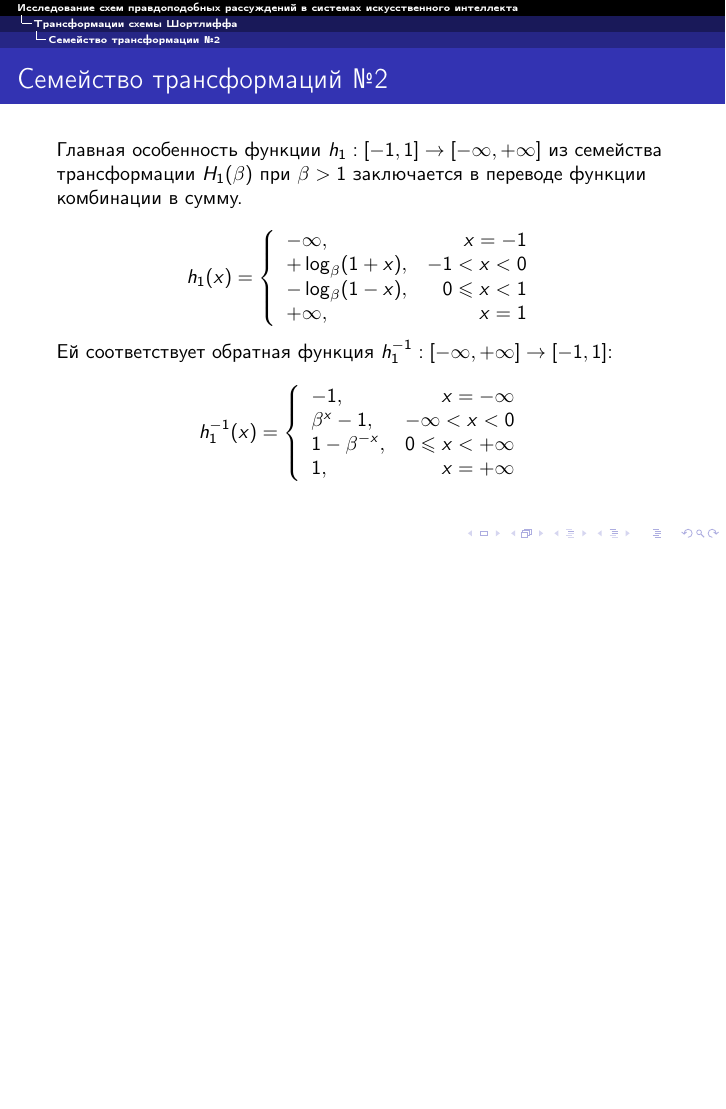
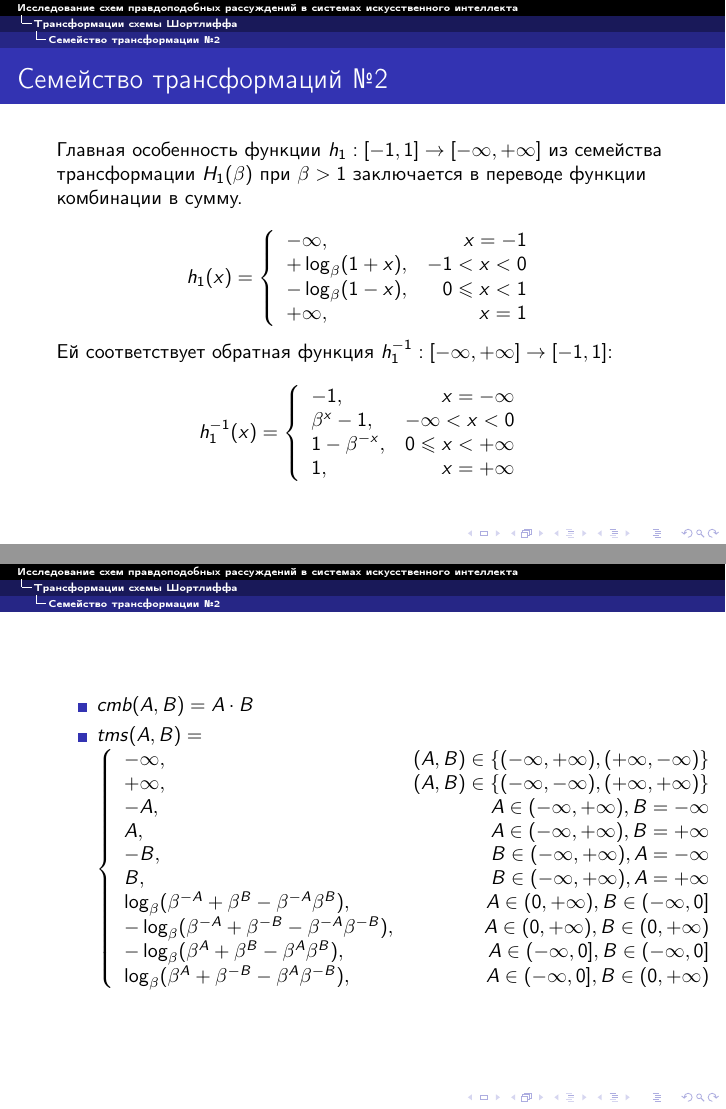
Before and after one commit to iuriilutsenko/04.2016-specsem-presentation, LaTeX slides (present.tex): page 10 of 20 before the commit and pages 10 and 11 of 21 after it, the two joined at a grey line, the shorter picture padded with empty space. Compiled offline with pdfLaTeX.

Commit message:
add tms for tf2

```diff
--- a/present.tex
+++ b/present.tex
@@ -221,6 +221,28 @@ h_1^{-1}(x)=\left\{
 \]
 \end{frame}
 
+\begin{frame}
+  \begin{itemize}
+    \item{$cmb(A, B) = A \cdot B$}
+    \item{$tms(A, B) =
+      \left\{
+      \begin{array}{lr}
+        -\infty,& (A, B) \in \{(-\infty, +\infty), (+\infty, -\infty)\} \\
+        +\infty,& (A, B) \in \{(-\infty, -\infty), (+\infty, +\infty)\} \\
+        -A,& A \in (-\infty, +\infty), B = -\infty \\
+        A,& A \in (-\infty, +\infty), B = +\infty \\
+        -B,& B \in (-\infty, +\infty), A = -\infty \\
+        B,& B \in (-\infty, +\infty), A = +\infty \\
+        \log_{\beta}(\beta^{-A} + \beta^{B} - \beta^{-A} \beta^{B}),& A \in (0, +\infty), B \in (-\infty, 0] \\
+        -\log_{\beta}(\beta^{-A} + \beta^{-B} - \beta^{-A} \beta^{-B}),& A \in (0, +\infty), B \in (0, +\infty) \\
+        -\log_{\beta}(\beta^{A} + \beta^{B} - \beta^{A} \beta^{B}),& A \in (-\infty, 0], B \in (-\infty, 0] \\
+        \log_{\beta}(\beta^{A} + \beta^{-B} - \beta^{A} \beta^{-B}),& A \in (-\infty, 0], B \in (0, +\infty) \\
+      \end{array}
+    \right.
+    $}
+  \end{itemize}
+\end{frame}
+
 \section{Задача выявления и доопределения}
 \begin{frame}
 \frametitle{Задача выявления и доопределения}
```
Also changed, not shown: present.pdf, 7 other files.
